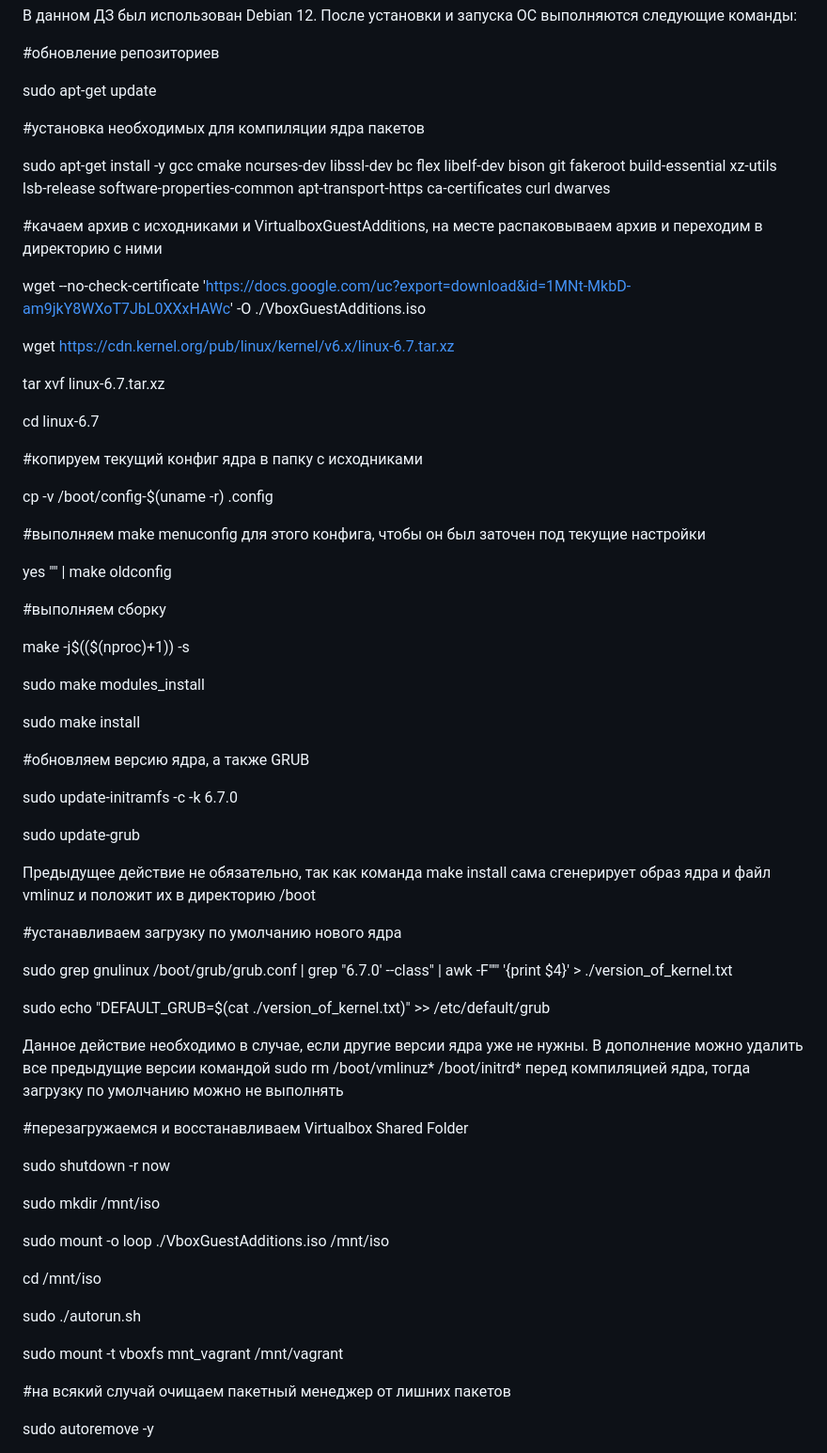
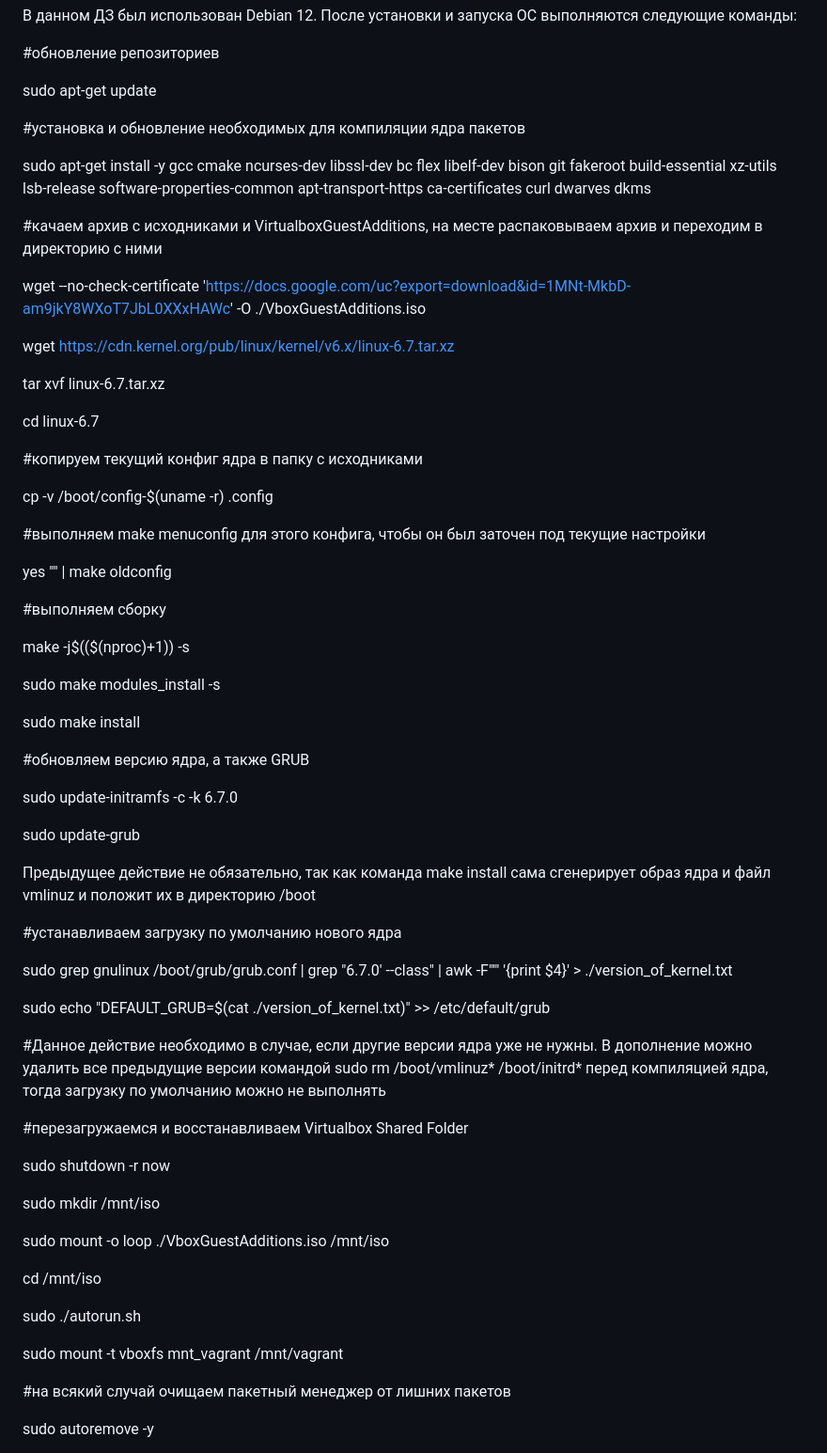
Before and after one commit to Rolllz/teaching, a Markdown page: README.md, the part around the change. Shown: that part at 94% size. Rendered like a GitHub page.

```diff
--- a/README.md
+++ b/README.md
@@ -14,9 +14,11 @@
 
 sudo apt-get update
 
-#установка необходимых для компиляции ядра пакетов
 
-sudo apt-get install -y gcc cmake ncurses-dev libssl-dev bc flex libelf-dev bison git fakeroot build-essential xz-utils lsb-release software-properties-common apt-transport-https ca-certificates curl dwarves
+#установка и обновление необходимых для компиляции ядра пакетов
+
+sudo apt-get install -y gcc cmake ncurses-dev libssl-dev bc flex libelf-dev bison git fakeroot build-essential xz-utils lsb-release software-properties-common apt-transport-https ca-certificates curl dwarves dkms
+
 
 #качаем архив с исходниками и VirtualboxGuestAdditions, на месте распаковываем архив и переходим в директорию с ними
 
@@ -28,21 +30,25 @@ tar xvf linux-6.7.tar.xz
 
 cd linux-6.7
 
+
 #копируем текущий конфиг ядра в папку с исходниками
 
 cp -v /boot/config-$(uname -r) .config
+
 
 #выполняем make menuconfig для этого конфига, чтобы он был заточен под текущие настройки
 
 yes "" | make oldconfig
 
+
 #выполняем сборку
 
 make -j$(($(nproc)+1)) -s
 
-sudo make modules_install
+sudo make modules_install -s
 
 sudo make install
+
 
 #обновляем версию ядра, а также GRUB
 
@@ -59,7 +65,8 @@ sudo grep gnulinux /boot/grub/grub.conf | grep "6.7.0' --class" | awk -F"'" '{pr
 
 sudo echo "DEFAULT_GRUB=$(cat ./version_of_kernel.txt)" >> /etc/default/grub
 
-Данное действие необходимо в случае, если другие версии ядра уже не нужны. В дополнение можно удалить все предыдущие версии командой sudo rm /boot/vmlinuz* /boot/initrd* перед компиляцией ядра, тогда загрузку по умолчанию можно не выполнять
+#Данное действие необходимо в случае, если другие версии ядра уже не нужны. В дополнение можно удалить все предыдущие версии командой sudo rm /boot/vmlinuz* /boot/initrd* перед компиляцией ядра, тогда загрузку по умолчанию можно не выполнять
+
 
 #перезагружаемся и восстанавливаем Virtualbox Shared Folder
 
@@ -75,6 +82,7 @@ sudo ./autorun.sh
 
 sudo mount -t vboxfs mnt_vagrant /mnt/vagrant
 
+
 #на всякий случай очищаем пакетный менеджер от лишних пакетов
 
 sudo autoremove -y
```
